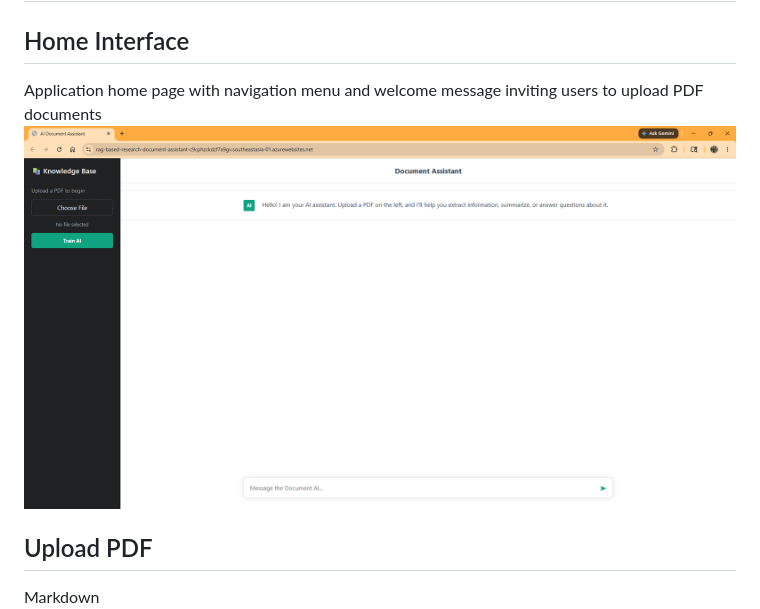
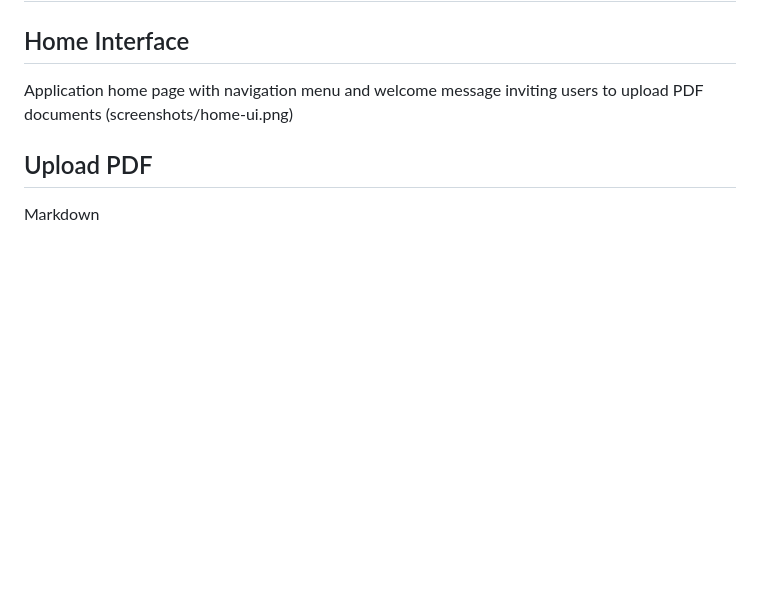
Before and after one commit to PeaceLoveInfinity/Rag-Based-Document-Assistant, a Markdown page: README.md, the part around the change. Drawn GitHub-style; blank space fills up the shorter version.

```diff
--- a/README.md
+++ b/README.md
@@ -240,7 +240,7 @@ POST /ask
 ## Home Interface
 
 Application home page with navigation menu and welcome message inviting users to upload PDF documents
-![Home Interface](screenshots/home-ui.png)
+(screenshots/home-ui.png)
 
 
 ## Upload PDF
```
